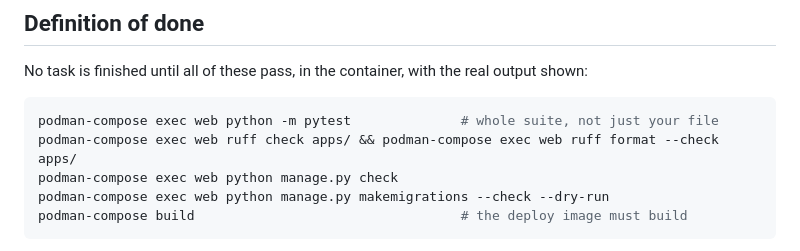
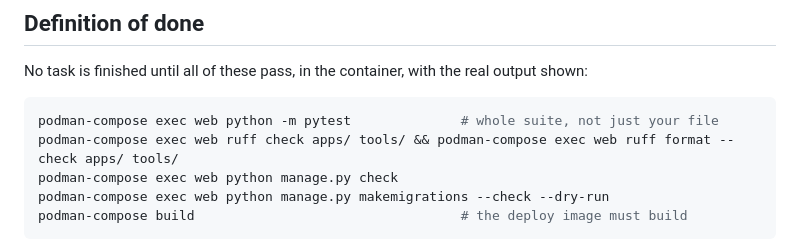
Before and after one commit to Gabriel-TwoBits/RetroPlatinas, a Markdown page: CLAUDE.md, the part around the change. Drawn GitHub-style.

Commit message:
docs: lint tools/ in the definition of done

````diff
--- a/CLAUDE.md
+++ b/CLAUDE.md
@@ -81,7 +81,7 @@ No task is finished until all of these pass, in the container, with the real out
 
 ```bash
 podman-compose exec web python -m pytest              # whole suite, not just your file
-podman-compose exec web ruff check apps/ && podman-compose exec web ruff format --check apps/
+podman-compose exec web ruff check apps/ tools/ && podman-compose exec web ruff format --check apps/ tools/
 podman-compose exec web python manage.py check
 podman-compose exec web python manage.py makemigrations --check --dry-run
 podman-compose build                                  # the deploy image must build
````
